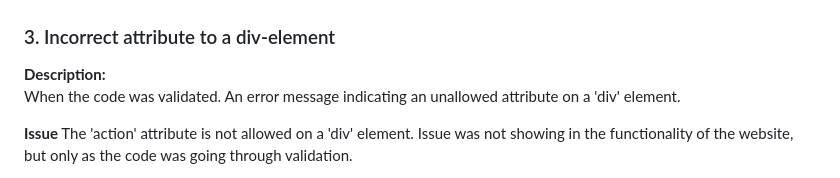
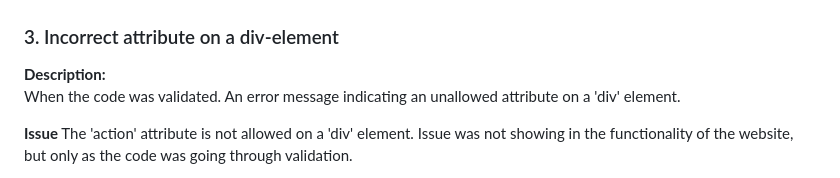
Before and after one commit to Tanja-Franke/church-website, a Markdown page: README.md, the part around the change. Rendered like a GitHub page; folded sections open.

Commit message:
grammar correction (instead to, on a div)

```diff
--- a/README.md
+++ b/README.md
@@ -312,7 +312,7 @@ Was to give the label an attribute of aria-label.
 
 </details>
 
-### 3. Incorrect attribute to a div-element
+### 3. Incorrect attribute on a div-element
 
 **Description:**
 When the code was validated. An error message indicating an unallowed attribute on a 'div' element.
```
